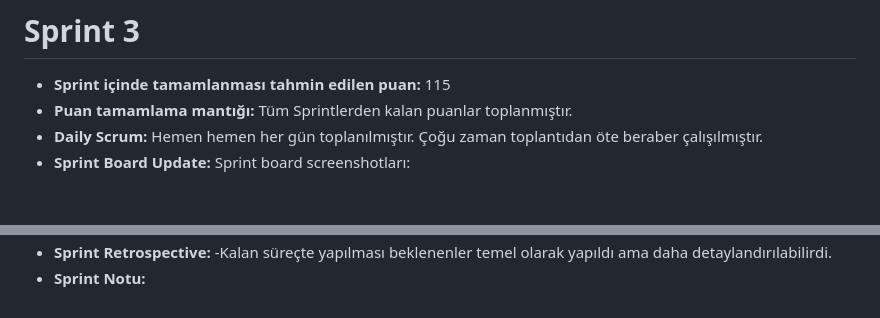
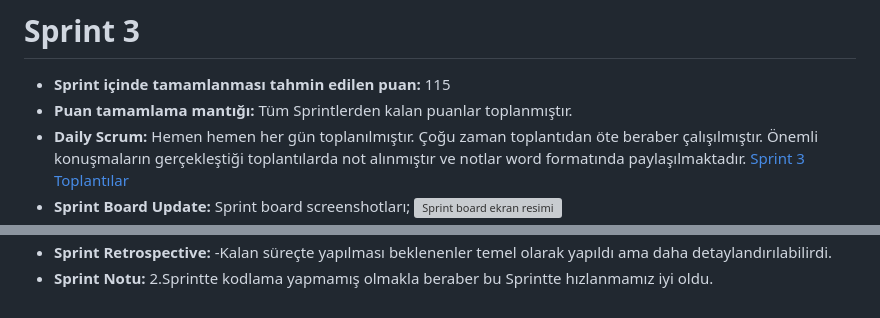
Before and after one commit to fyuzondokuz/ouabootcamp, a Markdown page: README.md, 2 parts joined by grey strips. GitHub-like rendering; blank space fills up the shorter version; grey boxes are pictures that could not be loaded.

```diff
--- a/README.md
+++ b/README.md
@@ -64,6 +64,7 @@ Süreç boyunca birçok konuda değişim oldu. Olabildiğince birlikte çalış
 # Sprint 3
 * **Sprint içinde tamamlanması tahmin edilen puan:** 115
 * **Puan tamamlama mantığı:** Tüm Sprintlerden kalan puanlar toplanmıştır.
-* **Daily Scrum:** Hemen hemen her gün toplanılmıştır. Çoğu zaman toplantıdan öte beraber çalışılmıştır.
-* **Sprint Board Update:** Sprint board screenshotları:
+* **Daily Scrum:** Hemen hemen her gün toplanılmıştır. Çoğu zaman toplantıdan öte beraber çalışılmıştır. Önemli konuşmaların gerçekleştiği toplantılarda not alınmıştır ve notlar word formatında paylaşılmaktadır. [Sprint 3 Toplantılar](Project%20Managment/Sprint3Documents/Toplantı%20Notları.docx)
+* **Sprint Board Update:** Sprint board screenshotları;
+![Sprint board ekran resimi](/Project%20Managment/Sprint3Documents/Sprint3.png)
 * **Ürünün Durumu:** Ekran görüntüleri;
@@ -71,3 +84,3 @@ Süreç boyunca birçok konuda değişim oldu. Olabildiğince birlikte çalış
 * **Sprint Retrospective:**
   -Kalan süreçte yapılması beklenenler temel olarak yapıldı ama daha detaylandırılabilirdi.
-* **Sprint Notu:**
+* **Sprint Notu:** 2.Sprintte kodlama yapmamış olmakla beraber bu Sprintte hızlanmamız iyi oldu.
```
Also changed, not shown: other parts of README.md (+13 -1 lines).
